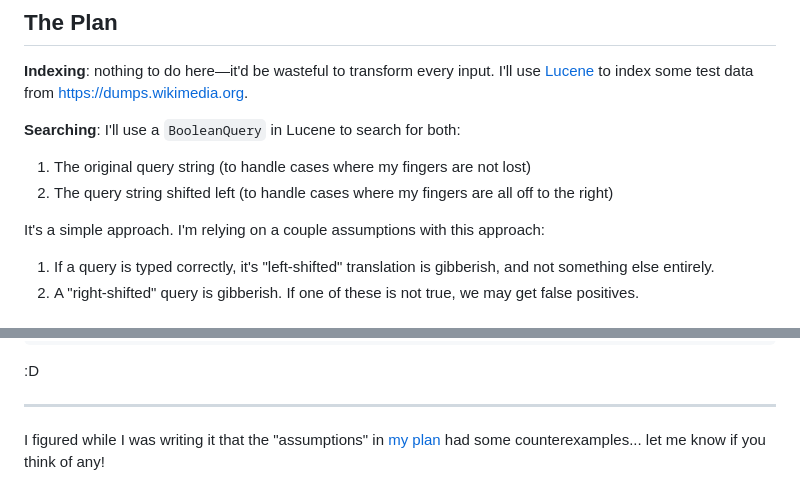
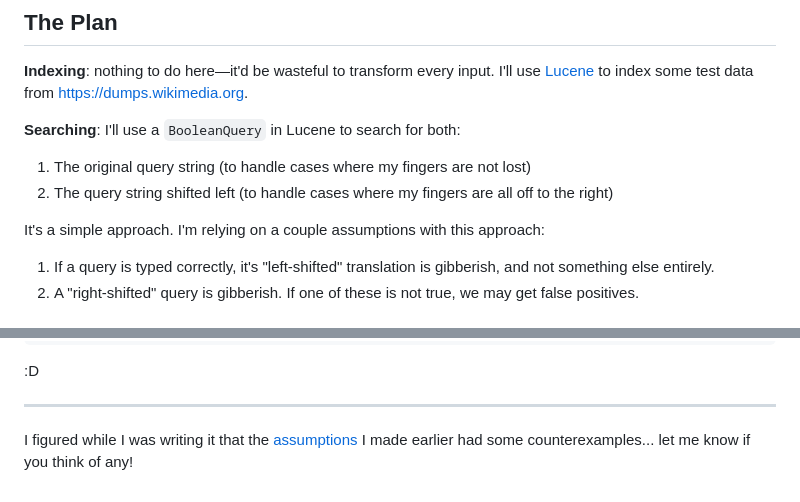
Before and after one commit to benchaplin/personal-site, a Markdown page: posts/20250727_search_for_lost_hands.md, 2 parts joined by grey strips. GitHub-like rendering.

Commit message:
Fix anchor link

```diff
--- a/posts/20250727_search_for_lost_hands.md
+++ b/posts/20250727_search_for_lost_hands.md
@@ -20,7 +20,7 @@ I do this all the time, almost always by putting each of my fingers on my keyboa
 1. The original query string (to handle cases where my fingers are not lost)
 2. The query string shifted left (to handle cases where my fingers are all off to the right)
 
-It's a simple approach. I'm relying on a couple assumptions with this approach:
+<a name="assumptions"></a>It's a simple approach. I'm relying on a couple assumptions with this approach:
 1. If a query is typed correctly, it's "left-shifted" translation is gibberish, and not something else entirely.
 2. A "right-shifted" query is gibberish.
 If one of these is not true, we may get false positives.
@@ -158,4 +158,4 @@ Results for: hendrix
 
 ---
 
-I figured while I was writing it that the "assumptions" in [my plan](#the-plan) had some counterexamples... let me know if you think of any!
+I figured while I was writing it that the [assumptions](#assumptions) I made earlier had some counterexamples... let me know if you think of any!
```
